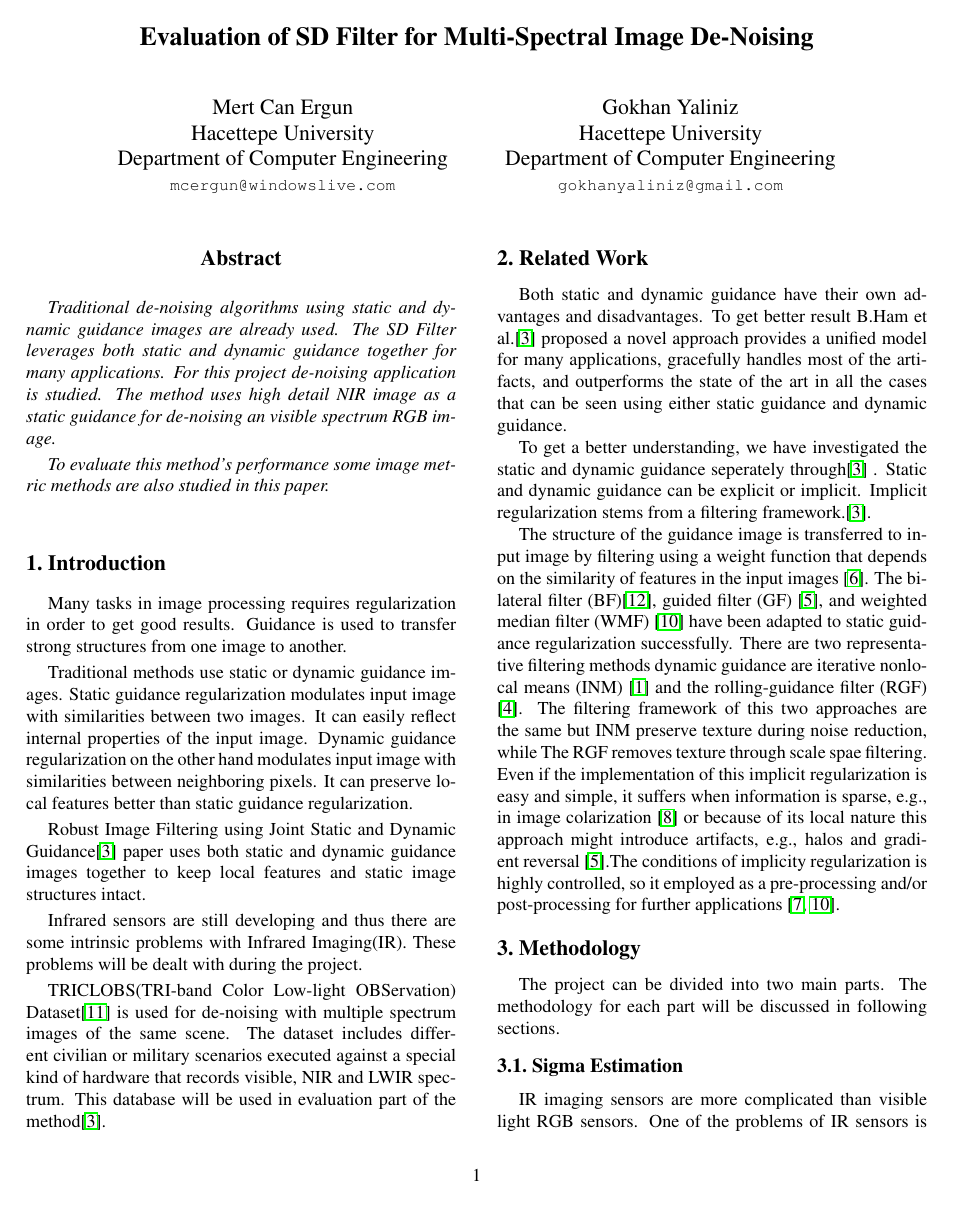
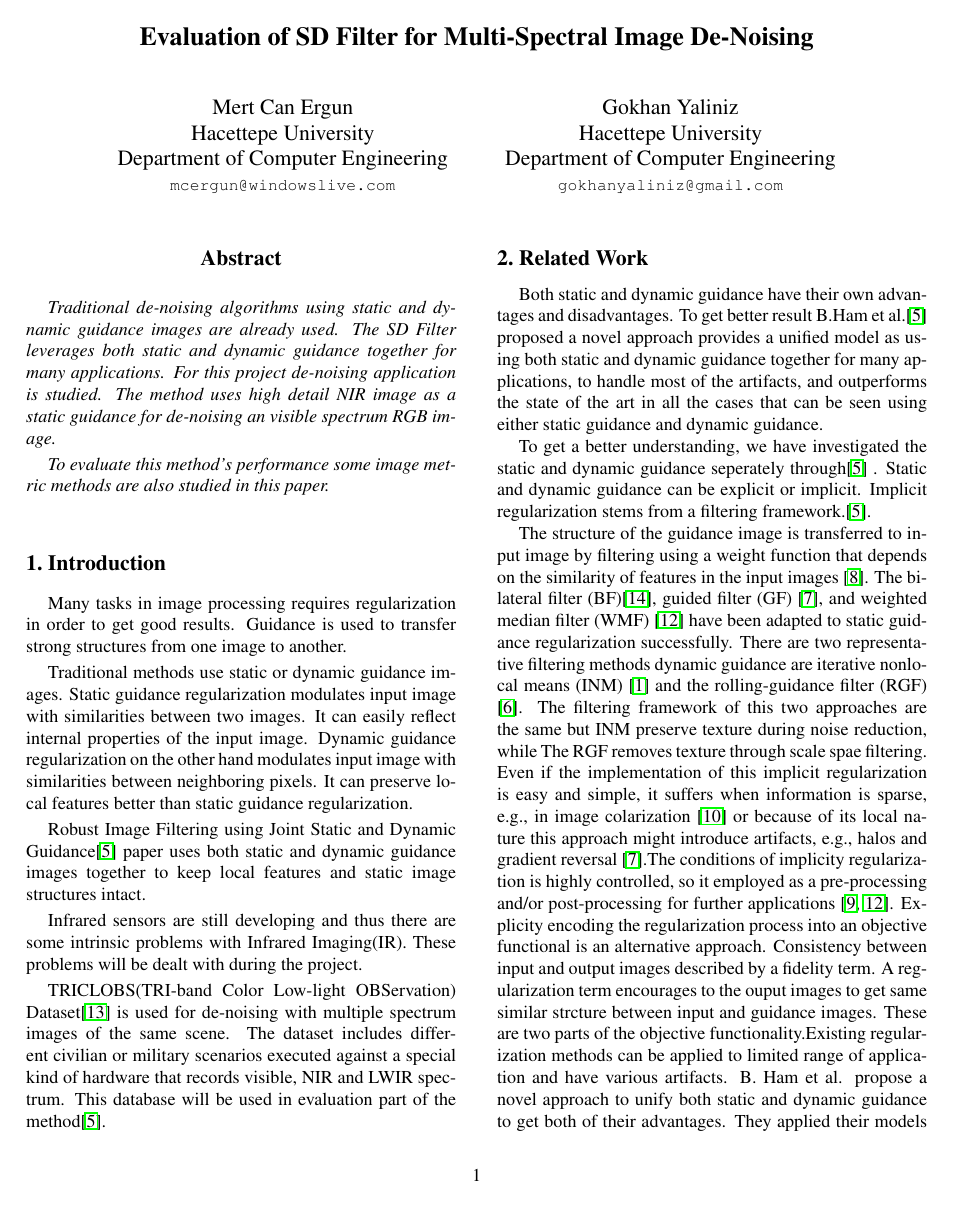
Before and after one commit to mcergun/CMP717-Project, a LaTeX paper (report/latex/egpaper_final.tex): page 1 of 3 before the commit and page 1 of 4 after it. Compiled offline with pdfLaTeX.

Commit message:
Related work update

```diff
--- a/report/latex/egpaper_final.tex
+++ b/report/latex/egpaper_final.tex
@@ -71,12 +71,12 @@ TRICLOBS(TRI-band Color Low-light OBServation) Dataset\cite{triclobs} is used fo
 
 %-------------------------------------------------------------------------
 \section{Related Work}
-Both static and dynamic guidance have their own advantages and disadvantages. To get better result B.Ham et al.\cite{ham2015} proposed a novel approach provides a unified model for many applications, gracefully handles most of the artifacts, and outperforms the state of the art in all the cases that can be seen using either static guidance and dynamic guidance.
+Both static and dynamic guidance have their own advantages and disadvantages. To get better result B.Ham et al.\cite{ham2015} proposed a novel approach provides a unified model as using both static and dynamic guidance together for many applications, to handle most of the artifacts, and outperforms the state of the art in all the cases that can be seen using either static guidance and dynamic guidance.
 
 To get a better understanding, we have investigated the static and dynamic guidance seperately through\cite{ham2015} . Static and dynamic guidance can be explicit or implicit. Implicit regularization stems from a filtering framework.\cite{ham2015}.
 
 The structure of the guidance image is transferred to input image by filtering using a weight function that depends on the similarity of features in the input images \cite{Kopf:2007:JBU:1275808.1276497}. The bilateral filter (BF)\cite{tomasi1998bilateral}, guided filter (GF) \cite{he2013guided}, and weighted median filter (WMF) \cite{ma2013constant} have been adapted to static guidance regularization successfully. There are two representative filtering methods dynamic
-guidance are iterative nonlocal means (INM)  \cite{brox2008efficient} and the rolling-guidance filter (RGF) \cite{ham2015robust}. The filtering framework of this two approaches are the same but INM preserve texture during noise reduction, while The RGF removes texture through scale spae filtering. Even if the implementation of this implicit regularization is easy and simple, it suffers  when information is sparse, e.g., in image colarization \cite{levin2004colorization} or because of its local nature this approach might introduce artifacts, e.g., halos and gradient reversal  \cite{he2013guided}.The conditions  of implicity regularization is highly controlled, so it employed as a pre-processing and/or post-processing for further applications \cite{lang2012practical,ma2013constant}.
+guidance are iterative nonlocal means (INM)  \cite{brox2008efficient} and the rolling-guidance filter (RGF) \cite{ham2015robust}. The filtering framework of this two approaches are the same but INM preserve texture during noise reduction, while The RGF removes texture through scale spae filtering. Even if the implementation of this implicit regularization is easy and simple, it suffers  when information is sparse, e.g., in image colarization \cite{levin2004colorization} or because of its local nature this approach might introduce artifacts, e.g., halos and gradient reversal  \cite{he2013guided}.The conditions  of implicity regularization is highly controlled, so it employed as a pre-processing and/or post-processing for further applications \cite{lang2012practical,ma2013constant}. Explicity encoding the regularization process into an objective functional is an alternative approach. Consistency between input and output images described by a fidelity term. A regularization term encourages to the ouput images to get same similar strcture between input and guidance images. These are two parts of the objective functionality.Existing regularization methods can be applied to limited range of application and have various artifacts. B. Ham et al. propose a novel approach to unify both static and dynamic guidance to get both of their advantages. They applied their models to RGB/NIR and flash/non-flash denoising problems. It can be seen easily from their results, their methods handles most of the artifacts and outperforms the state of the art.Although their proposed model may look similar to WLS \cite{farbman2008edge} and the RGF \cite{yan2013cross}, their nonconvex objective function needs a different solver. Contrary to iteratively reweighted least-squares (IRLS) \cite{daubechies2010iteratively} regularizer but approximate the objective function by a surrogate (upper-bound) function.
 
 
 \section{Methodology}
```
